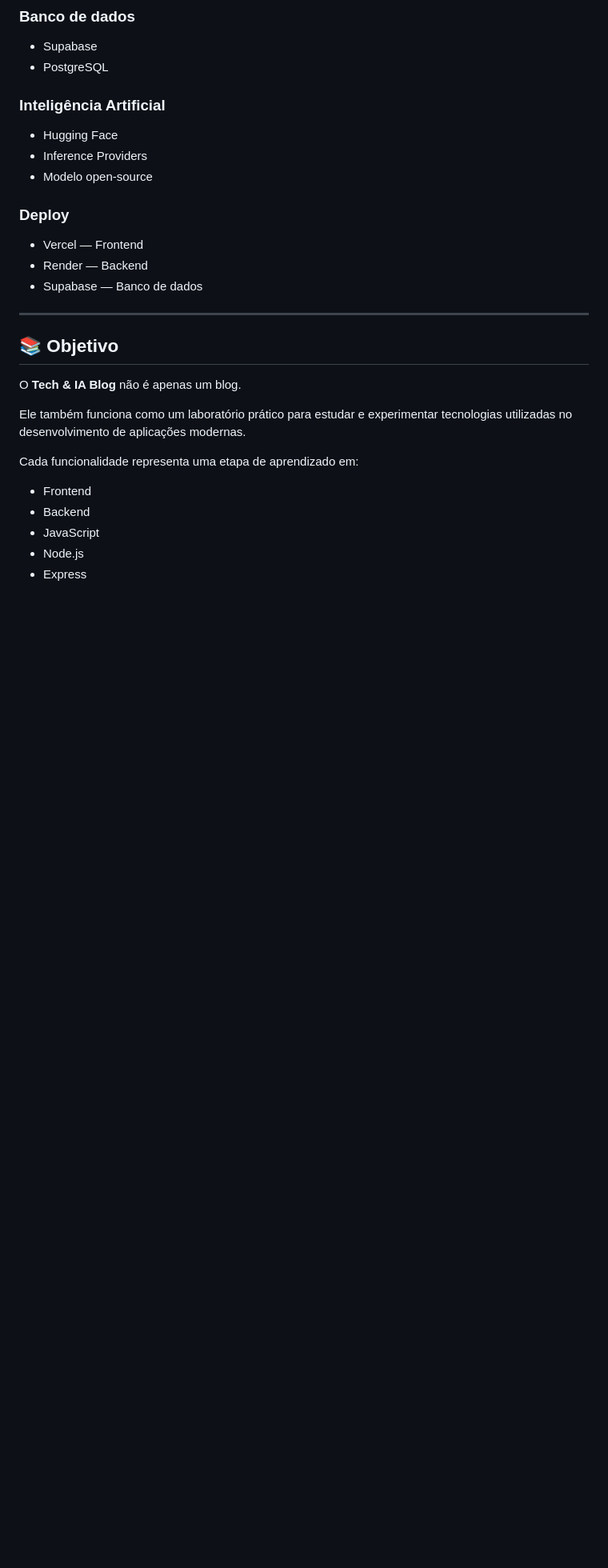
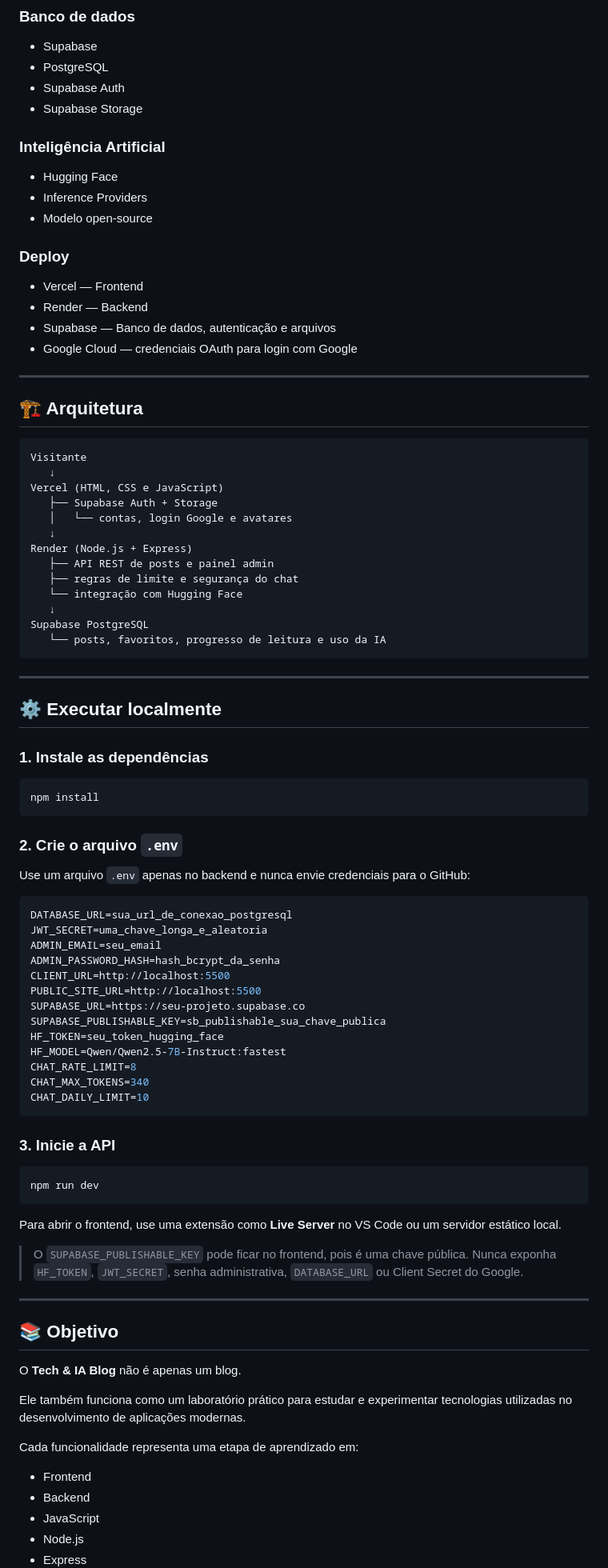
Before and after one commit to Dioguinho-max/blog-tecnologia, a Markdown page: README.md, the part around one of its changes. Shown at 80% size. Drawn GitHub-style; blank space fills up the shorter version.

Commit message:
Atualiza documentação completa do projeto

````diff
--- a/README.md
+++ b/README.md
@@ -148,6 +173,8 @@ Esses limites são aplicados no **backend**, evitando depender apenas de valida
 
 * Supabase
 * PostgreSQL
+* Supabase Auth
+* Supabase Storage
 
 ### Inteligência Artificial
 
@@ -159,7 +186,68 @@ Esses limites são aplicados no **backend**, evitando depender apenas de valida
 
 * Vercel — Frontend
 * Render — Backend
-* Supabase — Banco de dados
+* Supabase — Banco de dados, autenticação e arquivos
+* Google Cloud — credenciais OAuth para login com Google
+
+---
+
+## 🏗️ Arquitetura
+
+```text
+Visitante
+   ↓
+Vercel (HTML, CSS e JavaScript)
+   ├── Supabase Auth + Storage
+   │   └── contas, login Google e avatares
+   ↓
+Render (Node.js + Express)
+   ├── API REST de posts e painel admin
+   ├── regras de limite e segurança do chat
+   └── integração com Hugging Face
+   ↓
+Supabase PostgreSQL
+   └── posts, favoritos, progresso de leitura e uso da IA
+```
+
+---
+
+## ⚙️ Executar localmente
+
+### 1. Instale as dependências
+
+```bash
+npm install
+```
+
+### 2. Crie o arquivo `.env`
+
+Use um arquivo `.env` apenas no backend e nunca envie credenciais para o GitHub:
+
+```env
+DATABASE_URL=sua_url_de_conexao_postgresql
+JWT_SECRET=uma_chave_longa_e_aleatoria
+ADMIN_EMAIL=seu_email
+ADMIN_PASSWORD_HASH=hash_bcrypt_da_senha
+CLIENT_URL=http://localhost:5500
+PUBLIC_SITE_URL=http://localhost:5500
+SUPABASE_URL=https://seu-projeto.supabase.co
+SUPABASE_PUBLISHABLE_KEY=sb_publishable_sua_chave_publica
+HF_TOKEN=seu_token_hugging_face
+HF_MODEL=Qwen/Qwen2.5-7B-Instruct:fastest
+CHAT_RATE_LIMIT=8
+CHAT_MAX_TOKENS=340
+CHAT_DAILY_LIMIT=10
+```
+
+### 3. Inicie a API
+
+```bash
+npm run dev
+```
+
+Para abrir o frontend, use uma extensão como **Live Server** no VS Code ou um servidor estático local.
+
+> O `SUPABASE_PUBLISHABLE_KEY` pode ficar no frontend, pois é uma chave pública. Nunca exponha `HF_TOKEN`, `JWT_SECRET`, senha administrativa, `DATABASE_URL` ou Client Secret do Google.
 
 ---
 
````
Also changed, not shown: other parts of README.md (+25 -0 lines).
